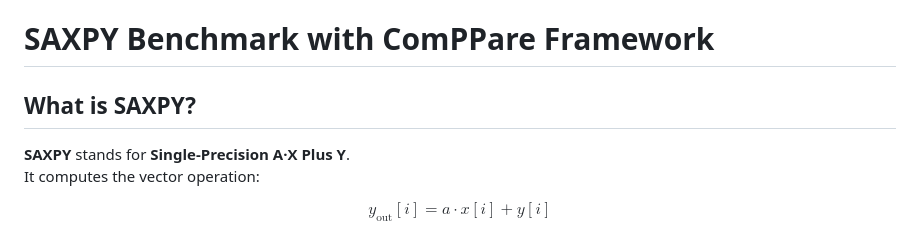
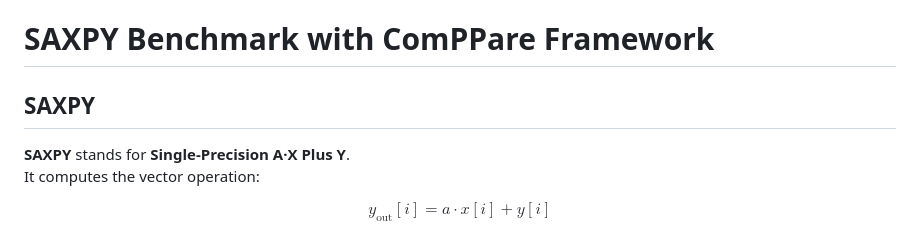
Before and after one commit to mkatalanos/ComPPare, a Markdown page: examples/saxpy/README.md, the part around the change. Rendered like a GitHub page.

Commit message:
updated README.md
Signed-off-by: funglf <stanleyfunglf@gmail.com>

```diff
--- a/examples/saxpy/README.md
+++ b/examples/saxpy/README.md
@@ -1,6 +1,6 @@
 # SAXPY Benchmark with ComPPare Framework
 
-## What is SAXPY?
+## SAXPY
 
 **SAXPY** stands for **Single-Precision A·X Plus Y**.
 It computes the vector operation:
```
